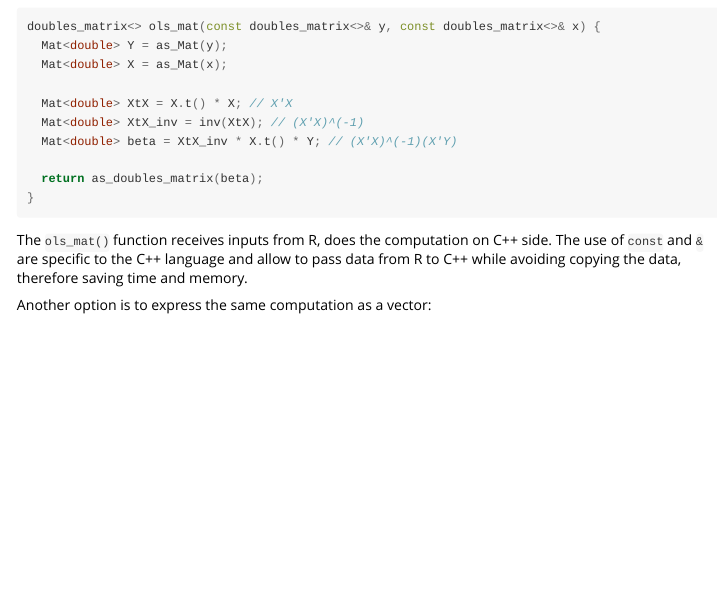
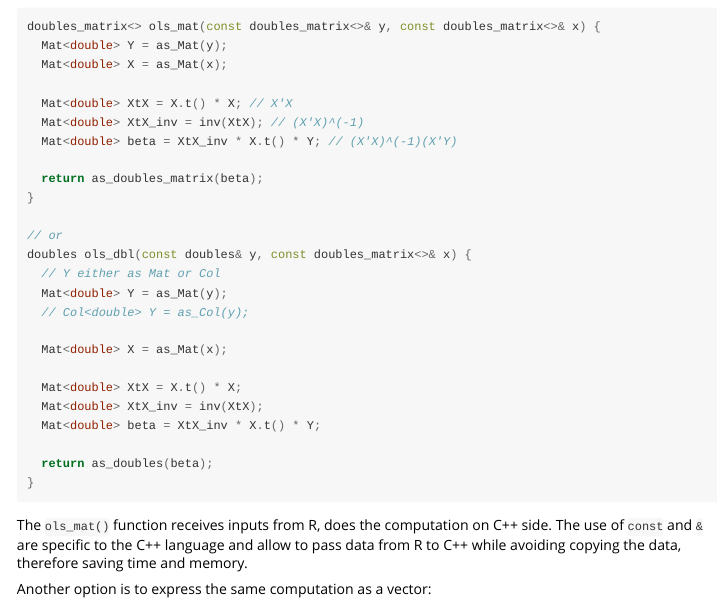
Before and after one commit to pachadotdev/cpp11armadillo, an R Markdown document (vignettes/intro.Rmd): the page in a window 1100 px wide, from 1510 px down. Rendered offline with R 4.5, knitr and Pandoc, with nearby package versions.

Commit message:
vec -> mat examples in vignette

````diff
--- a/vignettes/intro.Rmd
+++ b/vignettes/intro.Rmd
@@ -115,6 +115,21 @@ doubles_matrix<> ols_mat(const doubles_matrix<>& y, const doubles_matrix<>& x) {
   Mat<double> beta = XtX_inv * X.t() * Y; // (X'X)^(-1)(X'Y)
 
   return as_doubles_matrix(beta);
+}
+
+// or
+doubles ols_dbl(const doubles& y, const doubles_matrix<>& x) {
+  // Y either as Mat or Col
+  Mat<double> Y = as_Mat(y);
+  // Col<double> Y = as_Col(y);
+
+  Mat<double> X = as_Mat(x);
+
+  Mat<double> XtX = X.t() * X;
+  Mat<double> XtX_inv = inv(XtX);
+  Mat<double> beta = XtX_inv * X.t() * Y;
+
+  return as_doubles(beta);
 }
 ```
 
````
Also changed, not shown: README.Rmd (+1 -1 lines), docs/pkgdown.yml, 15 other files.
